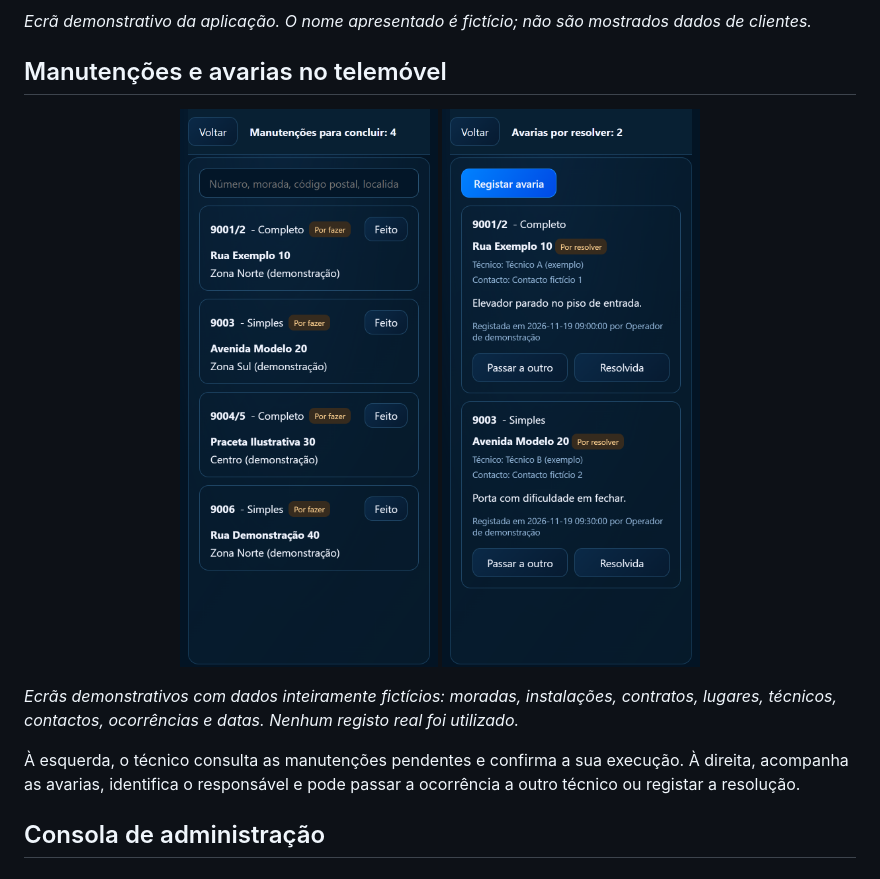
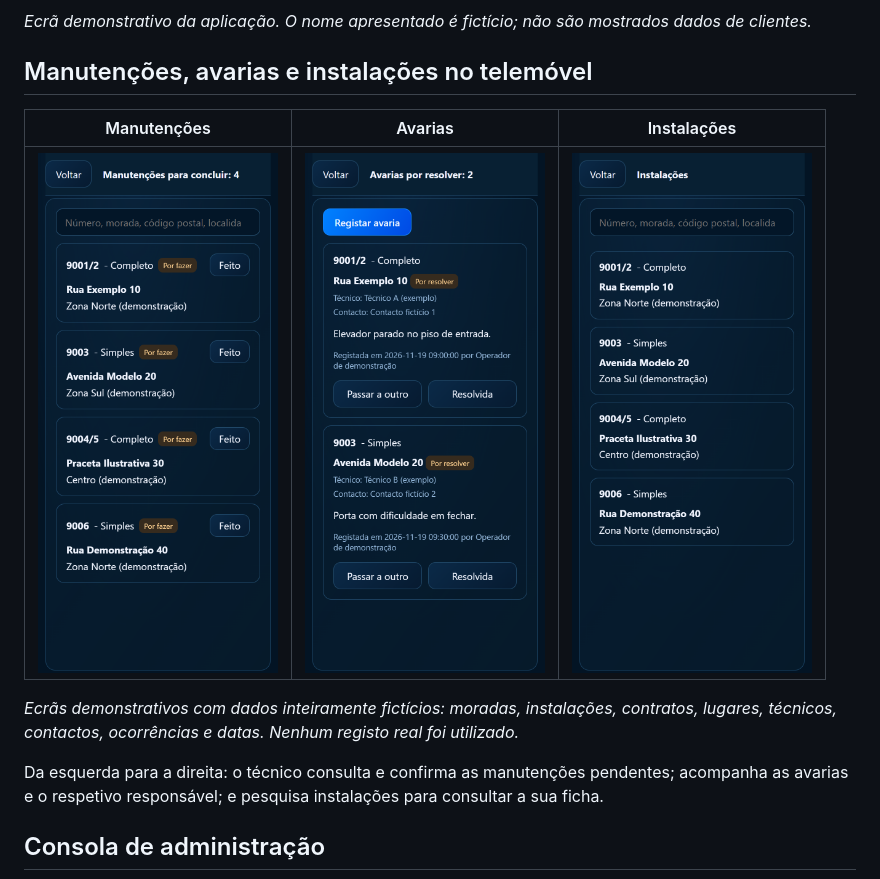
Before and after one commit to CT7ASY/OmniLift-app, a Markdown page: README.md, the part around the change. Drawn GitHub-style; pictures changed too: imagens/omnilift-instalacoes-telemovel.png (added).

Commit message:
Acrescentar instalações à galeria móvel com dados fictícios

```diff
--- a/README.md
+++ b/README.md
@@ -10,16 +10,15 @@ A OmniLift liga o trabalho dos técnicos no terreno à consola de administraçã
 
 *Ecrã demonstrativo da aplicação. O nome apresentado é fictício; não são mostrados dados de clientes.*
 
-## Manutenções e avarias no telemóvel
+## Manutenções, avarias e instalações no telemóvel
 
-<p align="center">
-  <img src="imagens/omnilift-manutencoes-telemovel.png" alt="Manutenções por concluir no telemóvel, com instalações fictícias e botão Feito" width="340">
-  <img src="imagens/omnilift-avarias-telemovel.png" alt="Avarias por resolver no telemóvel, com dados fictícios e opções Passar a outro e Resolvida" width="340">
-</p>
+| Manutenções | Avarias | Instalações |
+| :---: | :---: | :---: |
+| <img src="imagens/omnilift-manutencoes-telemovel.png" alt="Manutenções por concluir com dados fictícios" width="240"> | <img src="imagens/omnilift-avarias-telemovel.png" alt="Avarias por resolver com dados fictícios" width="240"> | <img src="imagens/omnilift-instalacoes-telemovel.png" alt="Lista de instalações com moradas, números, contratos e lugares fictícios" width="240"> |
 
 *Ecrãs demonstrativos com dados inteiramente fictícios: moradas, instalações, contratos, lugares, técnicos, contactos, ocorrências e datas. Nenhum registo real foi utilizado.*
 
-À esquerda, o técnico consulta as manutenções pendentes e confirma a sua execução. À direita, acompanha as avarias, identifica o responsável e pode passar a ocorrência a outro técnico ou registar a resolução.
+Da esquerda para a direita: o técnico consulta e confirma as manutenções pendentes; acompanha as avarias e o respetivo responsável; e pesquisa instalações para consultar a sua ficha.
 
 ## Consola de administração
 
```
